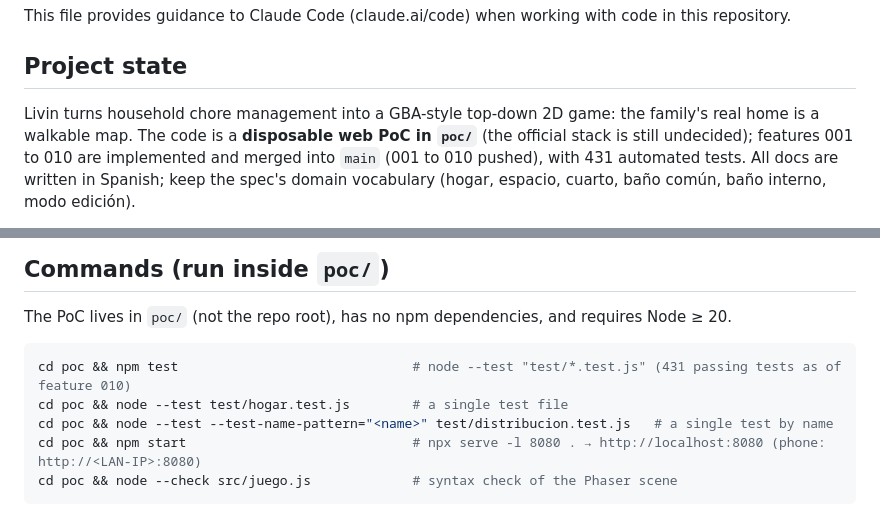
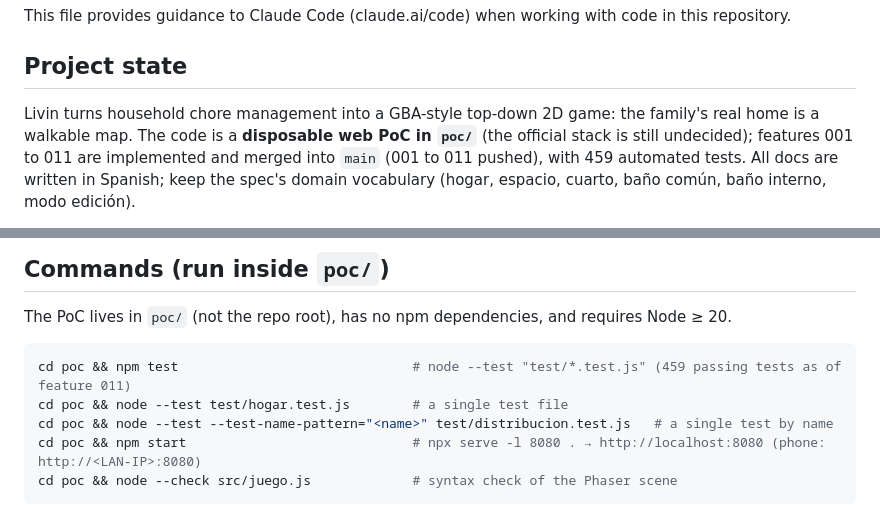
Before and after one commit to bsoto24/livin, a Markdown page: CLAUDE.md, 2 parts joined by grey strips. Drawn GitHub-style.

Commit message:
docs: update CLAUDE.md with the 011 icons, avatars and recolour
Co-Authored-By: Claude Sonnet 5.5 <noreply@anthropic.com>

````diff
--- a/CLAUDE.md
+++ b/CLAUDE.md
@@ -4,5 +4,5 @@ This file provides guidance to Claude Code (claude.ai/code) when working with co
 
 ## Project state
 
-Livin turns household chore management into a GBA-style top-down 2D game: the family's real home is a walkable map. The code is a **disposable web PoC in `poc/`** (the official stack is still undecided); features 001 to 010 are implemented and merged into `main` (001 to 010 pushed), with 431 automated tests. All docs are written in Spanish; keep the spec's domain vocabulary (hogar, espacio, cuarto, baño común, baño interno, modo edición).
+Livin turns household chore management into a GBA-style top-down 2D game: the family's real home is a walkable map. The code is a **disposable web PoC in `poc/`** (the official stack is still undecided); features 001 to 011 are implemented and merged into `main` (001 to 011 pushed), with 459 automated tests. All docs are written in Spanish; keep the spec's domain vocabulary (hogar, espacio, cuarto, baño común, baño interno, modo edición).
 
@@ -15,7 +15,7 @@ Source of truth, per feature and in order: `docs/specs/NNN-slug/spec.md` (approv
 The PoC lives in `poc/` (not the repo root), has no npm dependencies, and requires Node ≥ 20.
 
 ```bash
-cd poc && npm test                              # node --test "test/*.test.js" (431 passing tests as of feature 010)
+cd poc && npm test                              # node --test "test/*.test.js" (459 passing tests as of feature 011)
 cd poc && node --test test/hogar.test.js        # a single test file
 cd poc && node --test --test-name-pattern="<name>" test/distribucion.test.js   # a single test by name
 cd poc && npm start                             # npx serve -l 8080 . → http://localhost:8080 (phone: http://<LAN-IP>:8080)
````
Also changed, not shown: other parts of CLAUDE.md (+2 -2 lines).
